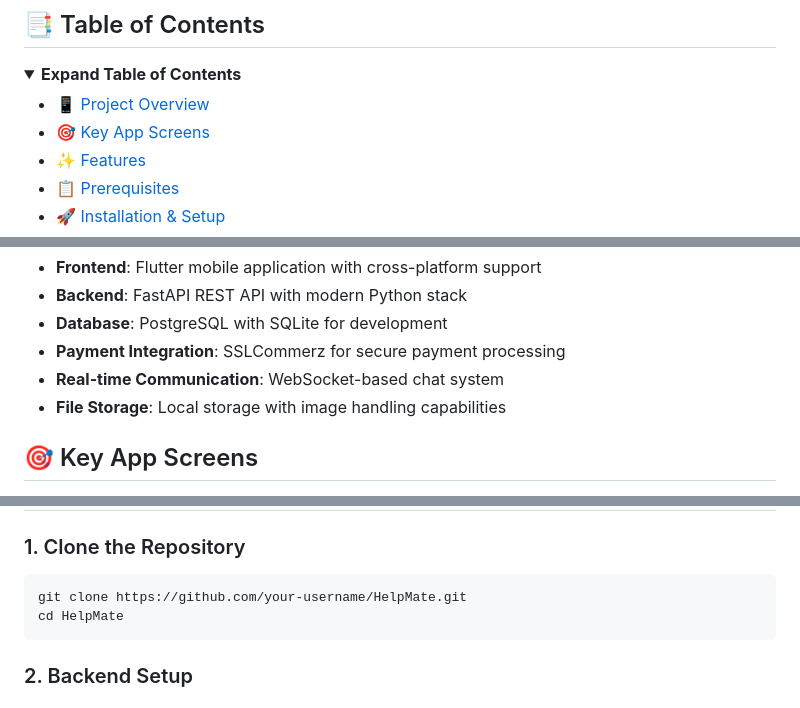
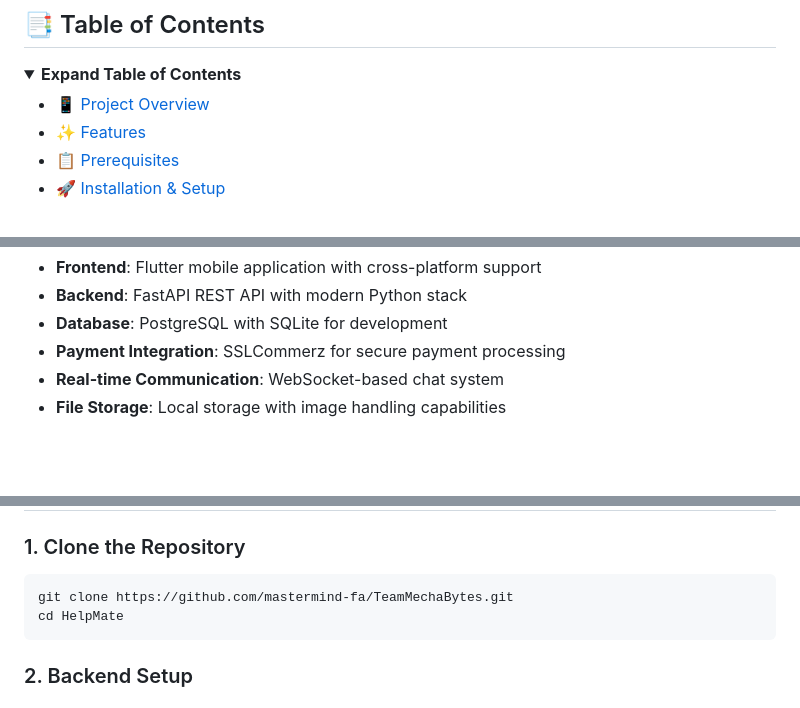
Before and after one commit to Jubair-Adib/HelpMate, a Markdown page: README.md, 3 parts joined by grey strips. GitHub-like rendering; blank space fills up the shorter version.

Commit message:
readme.md added 2

````diff
--- a/README.md
+++ b/README.md
@@ -12,7 +12,6 @@ A comprehensive home service provider platform that connects customers with skil
   <summary><b>Expand Table of Contents</b></summary>
   <ul>
     <li><a href="#-project-overview">📱 Project Overview</a></li>
-    <li><a href="#-key-app-screens">🎯 Key App Screens</a></li>
     <li><a href="#-features">✨ Features</a></li>
     <li><a href="#-prerequisites">📋 Prerequisites</a></li>
     <li><a href="#-installation--setup">🚀 Installation & Setup</a></li>
@@ -39,5 +38,4 @@ HelpMate is a full-stack application consisting of:
 - **Real-time Communication**: WebSocket-based chat system
 - **File Storage**: Local storage with image handling capabilities
 
-## 🎯 Key App Screens
 
@@ -137,7 +102,7 @@ HelpMate is a full-stack application consisting of:
 ### 1. Clone the Repository
 
 ```bash
-git clone https://github.com/your-username/HelpMate.git
+git clone https://github.com/mastermind-fa/TeamMechaBytes.git
 cd HelpMate
 ```
 
````
Also changed, not shown: other parts of README.md (+0 -33 lines).
